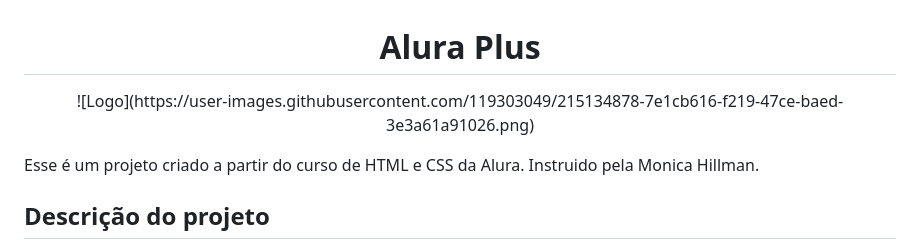
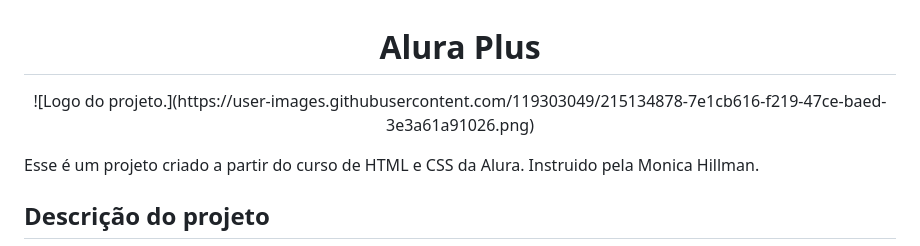
Before and after one commit to luixfelipe0/alura-plus, a Markdown page: README.md, the part around the change. GitHub-like rendering.

Commit message:
adicionando o logo

```diff
--- a/README.md
+++ b/README.md
@@ -1,7 +1,7 @@
 <h1 align="center">Alura Plus</h1>
 
 <p align="center">
-![Logo](https://user-images.githubusercontent.com/119303049/215134878-7e1cb616-f219-47ce-baed-3e3a61a91026.png)
+![Logo do projeto.](https://user-images.githubusercontent.com/119303049/215134878-7e1cb616-f219-47ce-baed-3e3a61a91026.png)
 <p/>
 
 Esse é um projeto criado a partir do curso de HTML e CSS da Alura. Instruido pela Monica Hillman.
```
